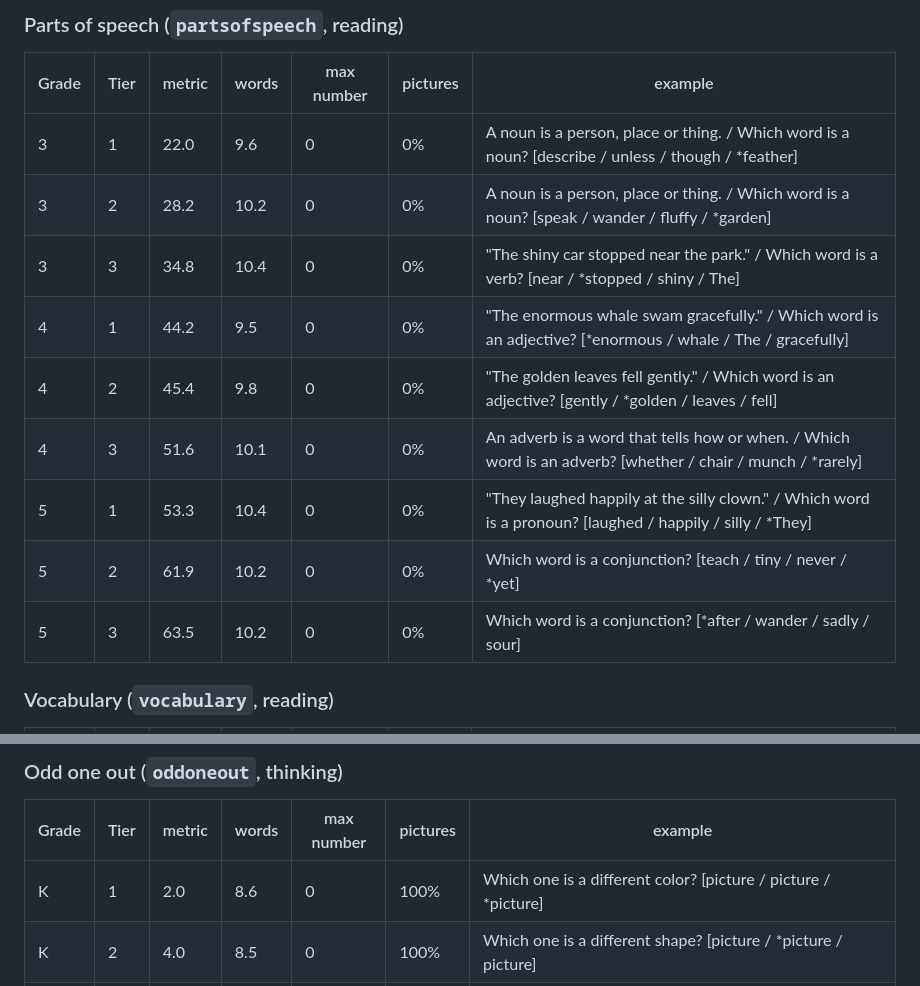
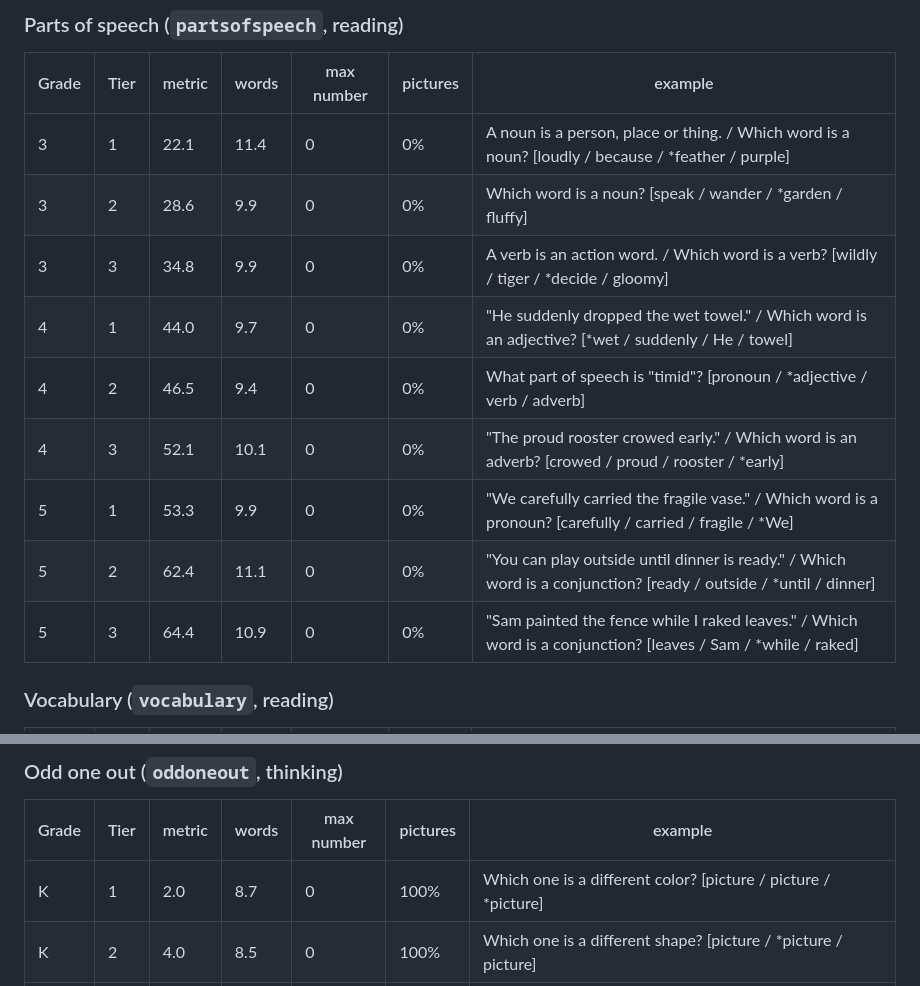
Before and after one commit to gangeli/treasure-mountain, a Markdown page: docs/DIFFICULTY.md, 2 parts joined by grey strips. Rendered like a GitHub page.

Commit message:
Regenerate the difficulty report from the fixed content
Co-Authored-By: Claude Opus 5 <noreply@anthropic.com>
Claude-Session: https://claude.ai/code/session_01BCbbHY8h3NqDoAU9R2DSKR

```diff
--- a/docs/DIFFICULTY.md
+++ b/docs/DIFFICULTY.md
@@ -609,15 +609,15 @@ The **metric** is each family's own difficulty number (bigger is harder; only co
 
 | Grade | Tier | metric | words | max number | pictures | example |
 | --- | --- | --- | --- | --- | --- | --- |
-| 3 | 1 | 22.0 | 9.6 | 0 | 0% | A noun is a person, place or thing. / Which word is a noun? [describe / unless / though / *feather] |
-| 3 | 2 | 28.2 | 10.2 | 0 | 0% | A noun is a person, place or thing. / Which word is a noun? [speak / wander / fluffy / *garden] |
-| 3 | 3 | 34.8 | 10.4 | 0 | 0% | "The shiny car stopped near the park." / Which word is a verb? [near / *stopped / shiny / The] |
-| 4 | 1 | 44.2 | 9.5 | 0 | 0% | "The enormous whale swam gracefully." / Which word is an adjective? [*enormous / whale / The / gracefully] |
-| 4 | 2 | 45.4 | 9.8 | 0 | 0% | "The golden leaves fell gently." / Which word is an adjective? [gently / *golden / leaves / fell] |
-| 4 | 3 | 51.6 | 10.1 | 0 | 0% | An adverb is a word that tells how or when. / Which word is an adverb? [whether / chair / munch / *rarely] |
-| 5 | 1 | 53.3 | 10.4 | 0 | 0% | "They laughed happily at the silly clown." / Which word is a pronoun? [laughed / happily / silly / *They] |
-| 5 | 2 | 61.9 | 10.2 | 0 | 0% | Which word is a conjunction? [teach / tiny / never / *yet] |
-| 5 | 3 | 63.5 | 10.2 | 0 | 0% | Which word is a conjunction? [*after / wander / sadly / sour] |
+| 3 | 1 | 22.1 | 11.4 | 0 | 0% | A noun is a person, place or thing. / Which word is a noun? [loudly / because / *feather / purple] |
+| 3 | 2 | 28.6 | 9.9 | 0 | 0% | Which word is a noun? [speak / wander / *garden / fluffy] |
+| 3 | 3 | 34.8 | 9.9 | 0 | 0% | A verb is an action word. / Which word is a verb? [wildly / tiger / *decide / gloomy] |
+| 4 | 1 | 44.0 | 9.7 | 0 | 0% | "He suddenly dropped the wet towel." / Which word is an adjective? [*wet / suddenly / He / towel] |
+| 4 | 2 | 46.5 | 9.4 | 0 | 0% | What part of speech is "timid"? [pronoun / *adjective / verb / adverb] |
+| 4 | 3 | 52.1 | 10.1 | 0 | 0% | "The proud rooster crowed early." / Which word is an adverb? [crowed / proud / rooster / *early] |
+| 5 | 1 | 53.3 | 9.9 | 0 | 0% | "We carefully carried the fragile vase." / Which word is a pronoun? [carefully / carried / fragile / *We] |
+| 5 | 2 | 62.4 | 11.1 | 0 | 0% | "You can play outside until dinner is ready." / Which word is a conjunction? [ready / outside / *until / dinner] |
+| 5 | 3 | 64.4 | 10.9 | 0 | 0% | "Sam painted the fence while I raked leaves." / Which word is a conjunction? [leaves / Sam / *while / raked] |
 
 ### Vocabulary (`vocabulary`, reading)
 
@@ -637,7 +637,7 @@ The **metric** is each family's own difficulty number (bigger is harder; only co
 
 | Grade | Tier | metric | words | max number | pictures | example |
 | --- | --- | --- | --- | --- | --- | --- |
-| K | 1 | 2.0 | 8.6 | 0 | 100% | Which one is a different color? [picture / picture / *picture] |
+| K | 1 | 2.0 | 8.7 | 0 | 100% | Which one is a different color? [picture / picture / *picture] |
 | K | 2 | 4.0 | 8.5 | 0 | 100% | Which one is a different shape? [picture / *picture / picture] |
 | K | 3 | 6.0 | 7.6 | 0 | 100% | Count each group. / Which group has a different number? [picture / *picture / picture] |
 | 1 | 1 | 12.5 | 13.4 | 0 | 0% | Two of these go together. / Which one is the odd one out? / Hint: most of these are animals. [cow / pig / *car] |
```
